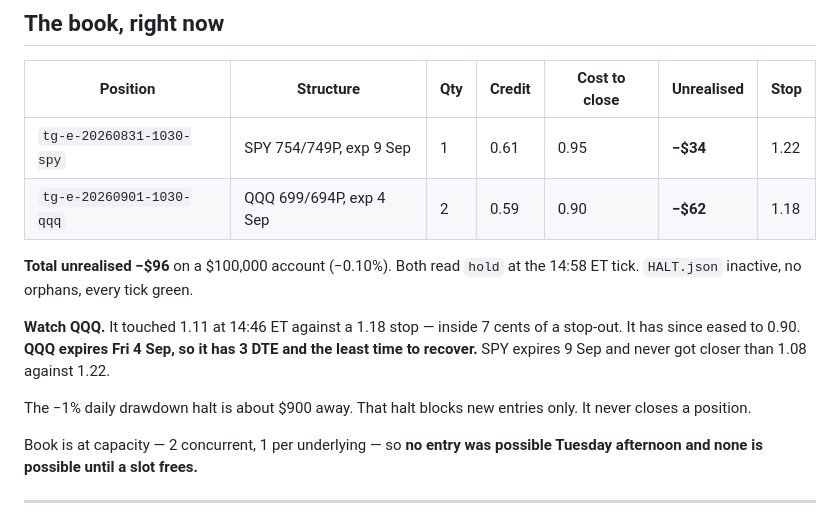
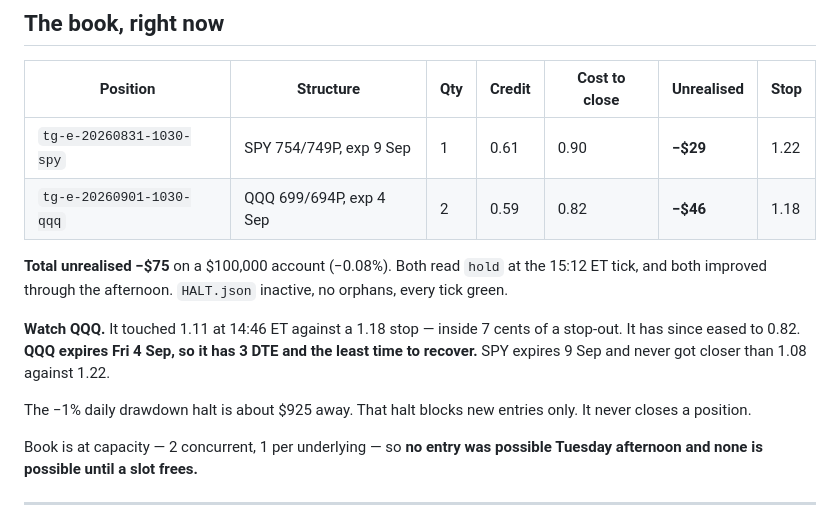
Before and after one commit to Kalwaleed/theta-gate, a Markdown page: docs/HANDOFF.md, the part around the change. Drawn GitHub-style.

Commit message:
handoff: mark the book to the 15:12 ET tick
Co-Authored-By: Claude Opus 5 (1M context) <noreply@anthropic.com>

```diff
--- a/docs/HANDOFF.md
+++ b/docs/HANDOFF.md
@@ -46,18 +46,18 @@ stop-out on either leg frees a slot that changes what 10:30 can do.
 
 | Position | Structure | Qty | Credit | Cost to close | Unrealised | Stop |
 |---|---|---|---|---|---|---|
-| `tg-e-20260831-1030-spy` | SPY 754/749P, exp 9 Sep | 1 | 0.61 | 0.95 | **−$34** | 1.22 |
-| `tg-e-20260901-1030-qqq` | QQQ 699/694P, exp 4 Sep | 2 | 0.59 | 0.90 | **−$62** | 1.18 |
+| `tg-e-20260831-1030-spy` | SPY 754/749P, exp 9 Sep | 1 | 0.61 | 0.90 | **−$29** | 1.22 |
+| `tg-e-20260901-1030-qqq` | QQQ 699/694P, exp 4 Sep | 2 | 0.59 | 0.82 | **−$46** | 1.18 |
 
-**Total unrealised −$96** on a $100,000 account (−0.10%). Both read `hold` at
-the 14:58 ET tick. `HALT.json` inactive, no orphans, every tick green.
+**Total unrealised −$75** on a $100,000 account (−0.08%). Both read `hold` at
+the 15:12 ET tick, and both improved through the afternoon. `HALT.json` inactive, no orphans, every tick green.
 
 **Watch QQQ.** It touched 1.11 at 14:46 ET against a 1.18 stop — inside 7
-cents of a stop-out. It has since eased to 0.90. **QQQ expires Fri 4 Sep, so
+cents of a stop-out. It has since eased to 0.82. **QQQ expires Fri 4 Sep, so
 it has 3 DTE and the least time to recover.** SPY expires 9 Sep and never got
 closer than 1.08 against 1.22.
 
-The −1% daily drawdown halt is about $900 away. That halt blocks new entries
+The −1% daily drawdown halt is about $925 away. That halt blocks new entries
 only. It never closes a position.
 
 Book is at capacity — 2 concurrent, 1 per underlying — so **no entry was
```
